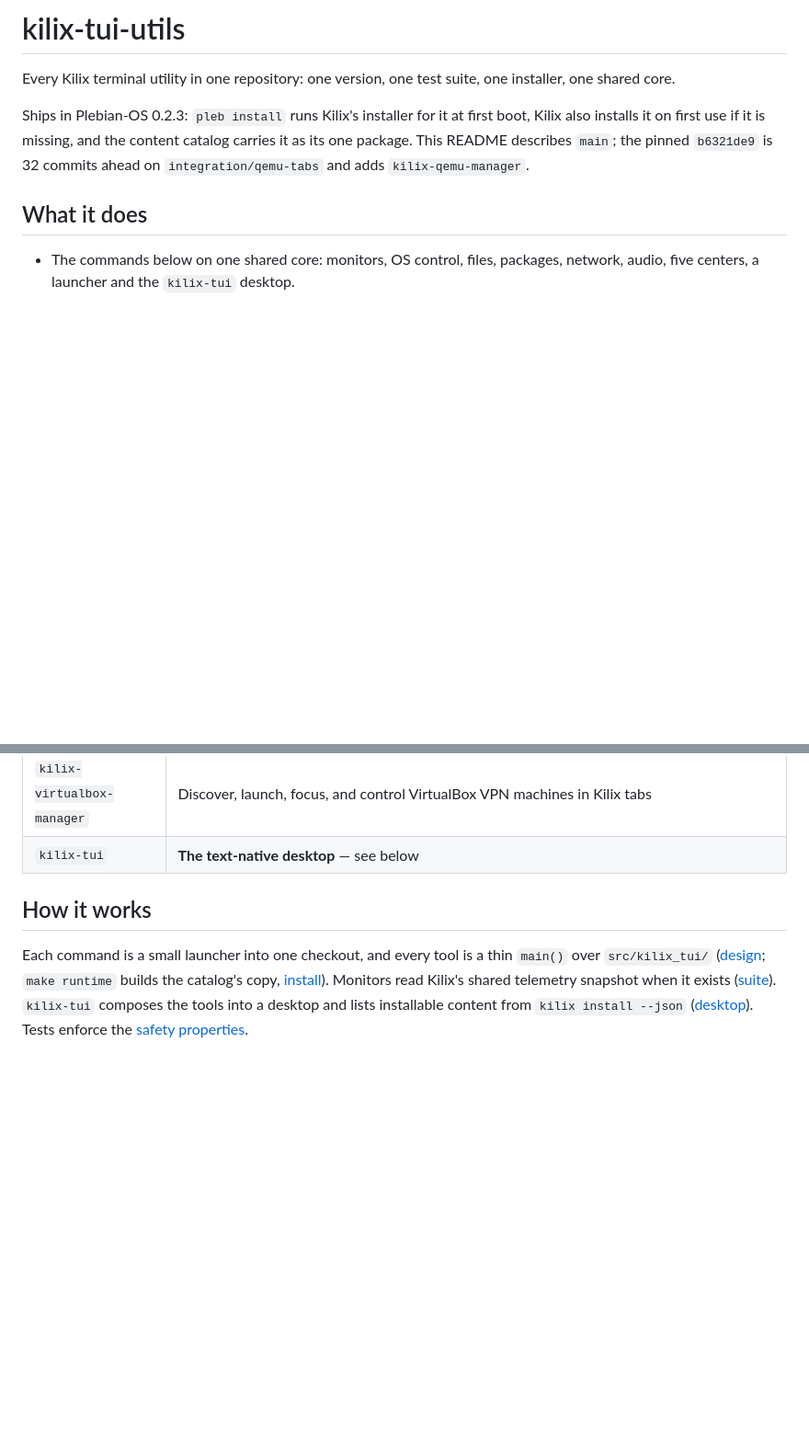
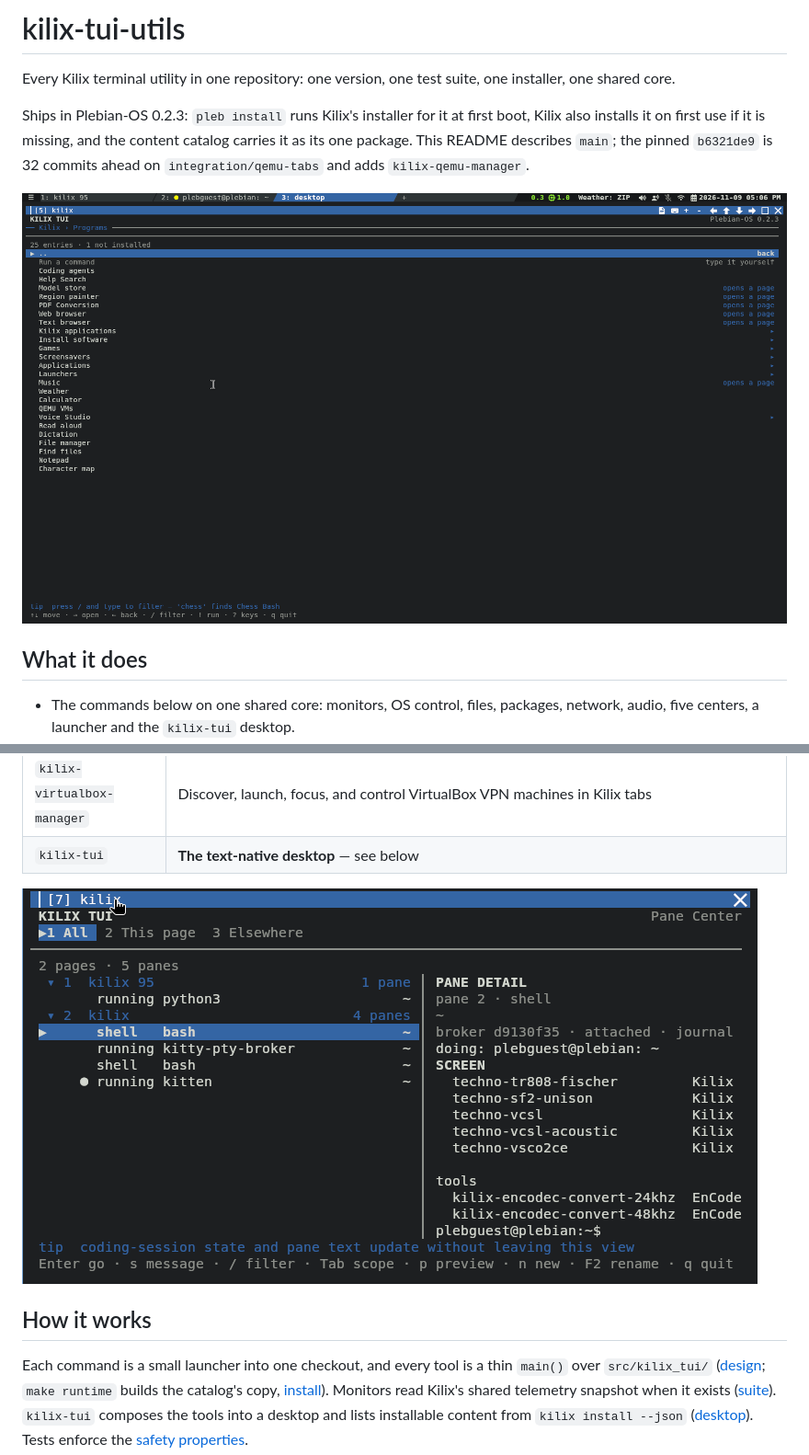
Before and after one commit to itsmygithubacct/kilix-tui-utils, a Markdown page: README.md, 2 parts joined by grey strips. Shown at 92% size. Drawn GitHub-style; pictures changed too: docs/images/kilix-tui-programs.png (added), docs/images/pane-center.png (added); blank space fills up the shorter version.

Commit message:
Add a current screenshot to the README
Captured on a fresh Plebian-OS 0.2.3-rc6 install.

```diff
--- a/README.md
+++ b/README.md
@@ -8,6 +8,8 @@ first boot, Kilix also installs it on first use if it is missing, and the conten
 catalog carries it as its one package. This README describes `main`; the
 pinned `b6321de9` is 32 commits ahead on `integration/qemu-tabs` and adds
 `kilix-qemu-manager`.
+
+![The Kilix TUI desktop (`kilix tui`) open at Programs](docs/images/kilix-tui-programs.png)
 
 ## What it does
 
@@ -62,6 +64,8 @@ Inside Kilix: `kilix tui`, `kilix launcher`, `kilix panes` (or `F12`), and
 | `kilix-temps` | Live temperature, fan, and thermal-headroom [dashboard](tools/temps/README.md) |
 | `kilix-virtualbox-manager` | Discover, launch, focus, and control VirtualBox VPN machines in Kilix tabs |
 | `kilix-tui` | **The text-native desktop** — see below |
+
+![The Pane Center (`F12`) over a pane: every page and pane, with a live preview of the selected one](docs/images/pane-center.png)
 
 ## How it works
 
```
